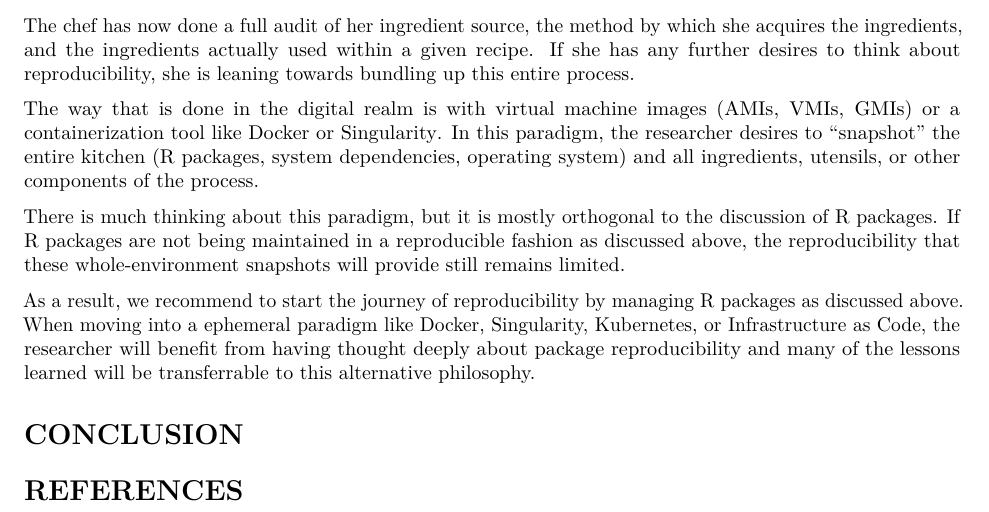
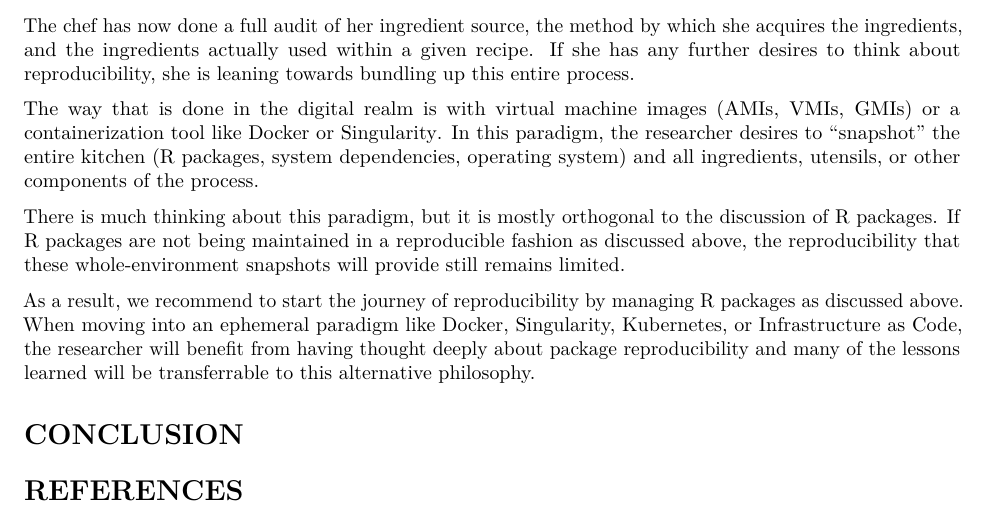
Before and after one commit to colearendt/reproducible-r-packages, an R Markdown document (paper.Rmd): part of page 4 of 4, cut so that both start at the same text. Rendered offline with R 4.5, knitr and Pandoc, then LaTeX, with nearby package versions.

Commit message:
fix typo

```diff
--- a/paper.Rmd
+++ b/paper.Rmd
@@ -244,7 +244,7 @@ reproducible fashion as discussed above, the reproducibility that these
 whole-environment snapshots will provide still remains limited.
 
 As a result, we recommend to start the journey of reproducibility by managing R
-packages as discussed above. When moving into a ephemeral paradigm like Docker,
+packages as discussed above. When moving into an ephemeral paradigm like Docker,
 Singularity, Kubernetes, or Infrastructure as Code, the researcher will benefit
 from having thought deeply about package reproducibility and many of the lessons
 learned will be transferrable to this alternative philosophy.
```
